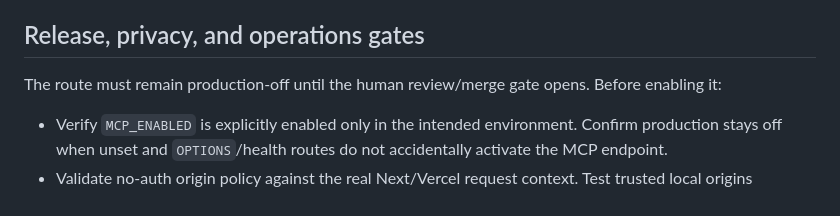
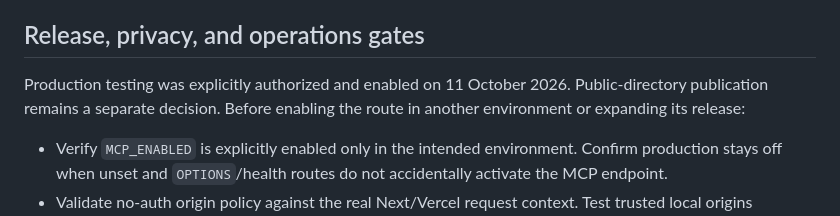
Before and after one commit to anthonyhumphreys/eat-or-yeet, a Markdown page: docs/agent-hosts.md, the part around the change. GitHub-like rendering.

```diff
--- a/docs/agent-hosts.md
+++ b/docs/agent-hosts.md
@@ -145,7 +145,7 @@ For every host, also verify schema rejection of an unknown input field and overs
 
 ## Release, privacy, and operations gates
 
-The route must remain production-off until the human review/merge gate opens. Before enabling it:
+Production testing was explicitly authorized and enabled on 11 October 2026. Public-directory publication remains a separate decision. Before enabling the route in another environment or expanding its release:
 
 - Verify `MCP_ENABLED` is explicitly enabled only in the intended environment. Confirm production stays off when unset and `OPTIONS`/health routes do not accidentally activate the MCP endpoint.
 - Validate no-auth origin policy against the real Next/Vercel request context. Test trusted local origins separately from arbitrary `Origin`, `Host`, and `X-Forwarded-*` values. Verify Vercel's trusted client/network context is consumed only through the documented runtime helper; do not trust spoofable forwarded headers directly. Record the deployed function/runtime, region, and request-context setup.
```
Also changed, not shown: docs/operators/chatgpt-plugin-publication.md (+1 -1 lines).
